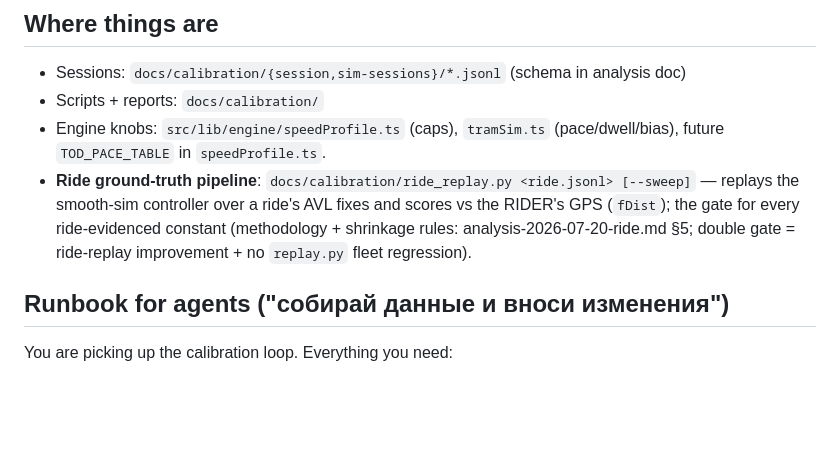
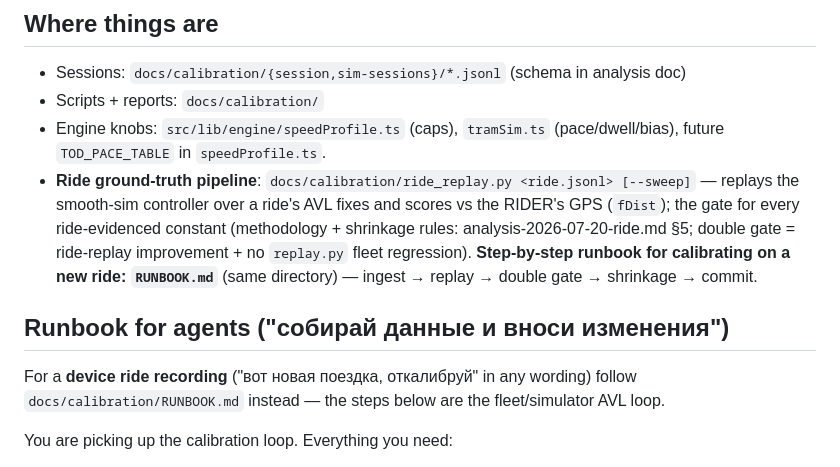
Before and after one commit to Acex187x/tram-app, a Markdown page: docs/calibration/plan.md, the part around the change. Drawn GitHub-style; blank space fills up the shorter version.

```diff
--- a/docs/calibration/plan.md
+++ b/docs/calibration/plan.md
@@ -146,8 +146,14 @@ The existing daytime center-zone cap (07:00–19:00) folds into this table event
   scores vs the RIDER's GPS (`fDist`); the gate for every ride-evidenced
   constant (methodology + shrinkage rules: analysis-2026-07-20-ride.md §5;
   double gate = ride-replay improvement + no `replay.py` fleet regression).
+  **Step-by-step runbook for calibrating on a new ride: `RUNBOOK.md`** (same
+  directory) — ingest → replay → double gate → shrinkage → commit.
 
 ## Runbook for agents ("собирай данные и вноси изменения")
+
+For a **device ride recording** ("вот новая поездка, откалибруй" in any
+wording) follow `docs/calibration/RUNBOOK.md` instead — the steps below are
+the fleet/simulator AVL loop.
 
 You are picking up the calibration loop. Everything you need:
 
```
Also changed, not shown: docs/calibration/RUNBOOK.md (added, +149 -0 lines), docs/decisions/ride-recording.md (+80 -0 lines).
